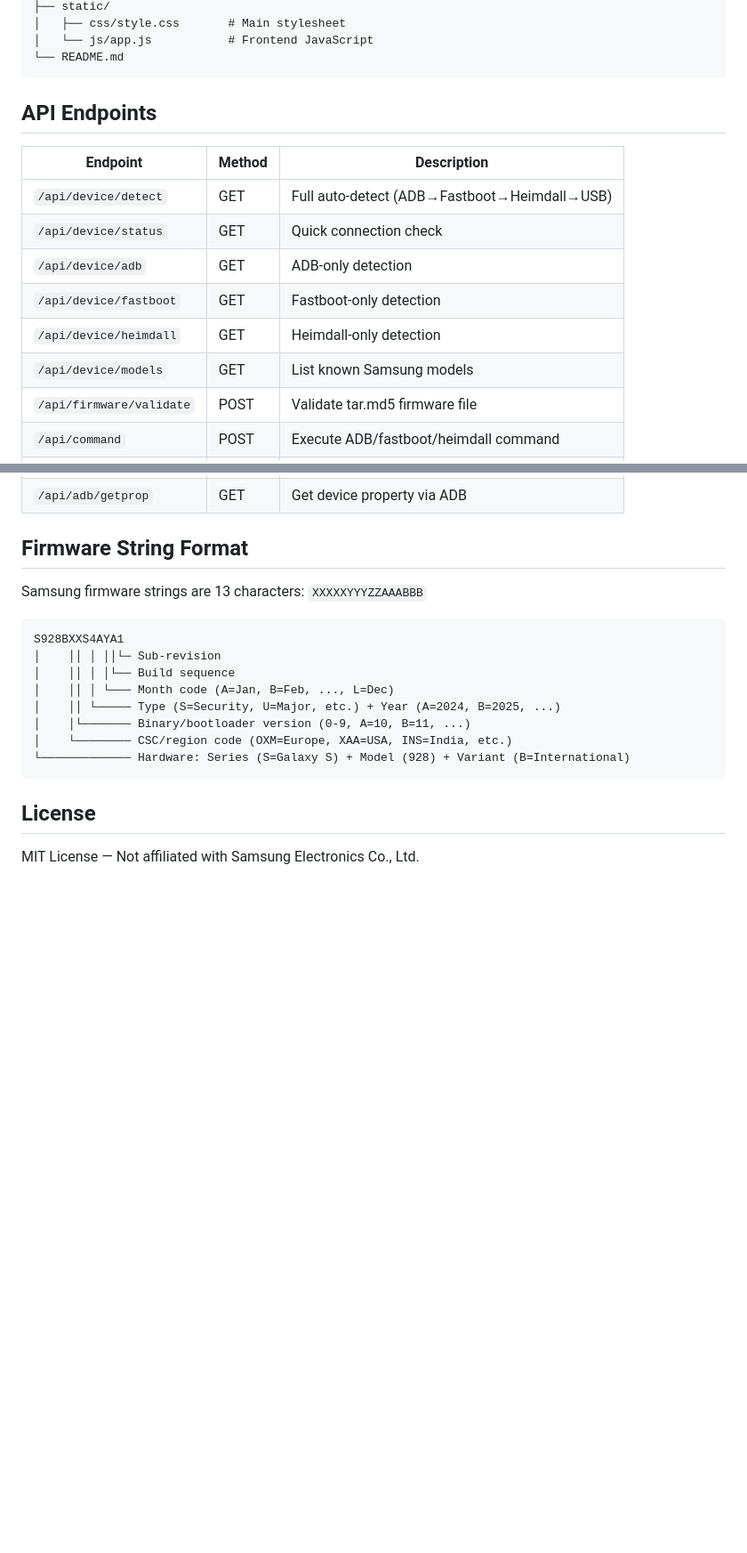
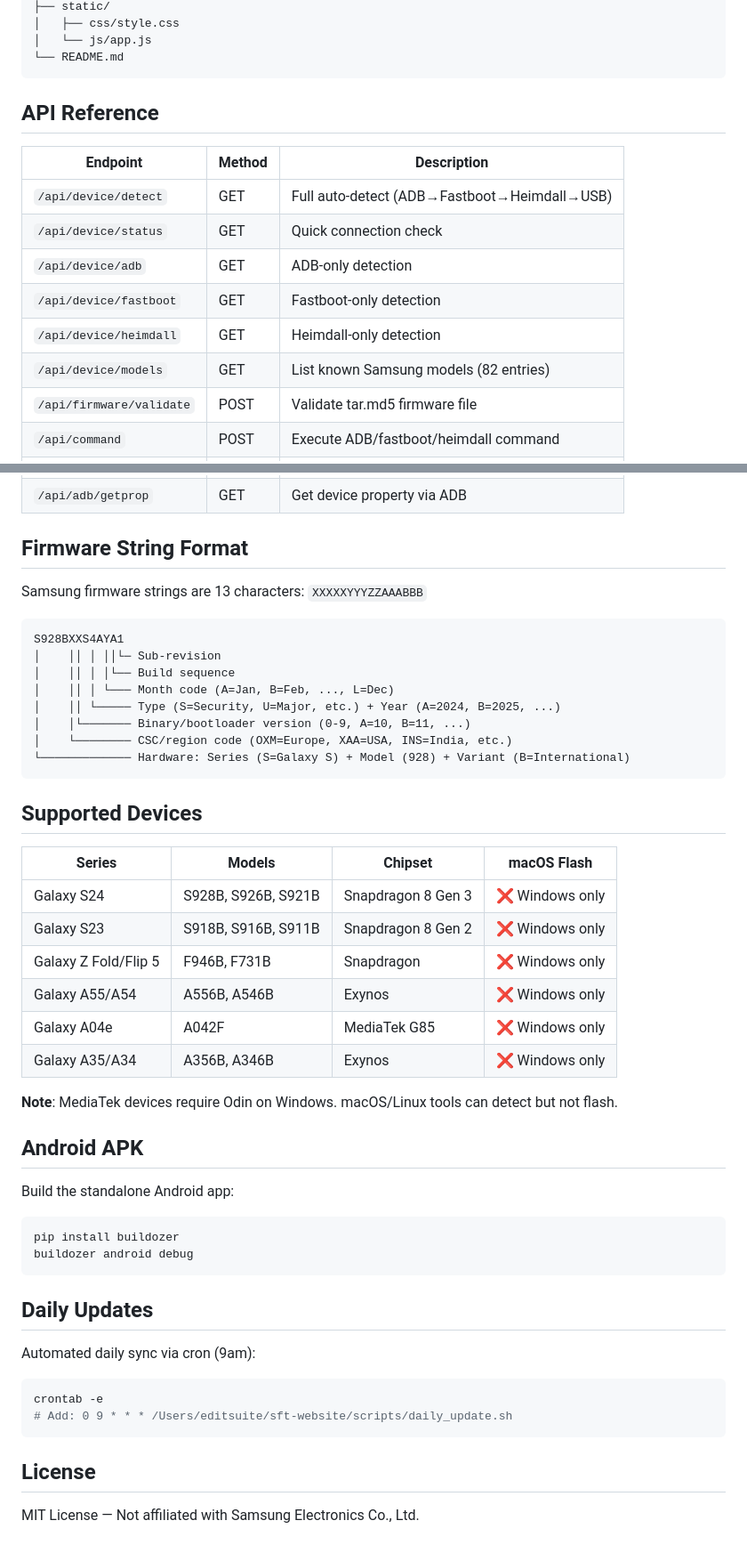
Before and after one commit to makhosipro-coder/sft-website, a Markdown page: README.md, 2 parts joined by grey strips. Shown at 89% size. GitHub-like rendering; blank space fills up the shorter version.

````diff
--- a/README.md
+++ b/README.md
@@ -76,10 +71,10 @@ sft-website/
 ├── static/
-│   ├── css/style.css       # Main stylesheet
-│   └── js/app.js           # Frontend JavaScript
+│   ├── css/style.css
+│   └── js/app.js
 └── README.md
 ```
 
-## API Endpoints
+## API Reference
 
 | Endpoint | Method | Description |
 |----------|--------|-------------|
@@ -88,7 +83,7 @@ sft-website/
 | `/api/device/adb` | GET | ADB-only detection |
 | `/api/device/fastboot` | GET | Fastboot-only detection |
 | `/api/device/heimdall` | GET | Heimdall-only detection |
-| `/api/device/models` | GET | List known Samsung models |
+| `/api/device/models` | GET | List known Samsung models (82 entries) |
 | `/api/firmware/validate` | POST | Validate tar.md5 firmware file |
 | `/api/command` | POST | Execute ADB/fastboot/heimdall command |
 | `/api/heimdall/pit` | GET | Read PIT via Heimdall |
@@ -109,6 +104,35 @@ S928BXXS4AYA1
 └───────────── Hardware: Series (S=Galaxy S) + Model (928) + Variant (B=International)
 ```
 
+## Supported Devices
+
+| Series | Models | Chipset | macOS Flash |
+|--------|--------|---------|-------------|
+| Galaxy S24 | S928B, S926B, S921B | Snapdragon 8 Gen 3 | ❌ Windows only |
+| Galaxy S23 | S918B, S916B, S911B | Snapdragon 8 Gen 2 | ❌ Windows only |
+| Galaxy Z Fold/Flip 5 | F946B, F731B | Snapdragon | ❌ Windows only |
+| Galaxy A55/A54 | A556B, A546B | Exynos | ❌ Windows only |
+| Galaxy A04e | A042F | MediaTek G85 | ❌ Windows only |
+| Galaxy A35/A34 | A356B, A346B | Exynos | ❌ Windows only |
+
+**Note**: MediaTek devices require Odin on Windows. macOS/Linux tools can detect but not flash.
+
+## Android APK
+
+Build the standalone Android app:
+```bash
+pip install buildozer
+buildozer android debug
+```
+
+## Daily Updates
+
+Automated daily sync via cron (9am):
+```bash
+crontab -e
+# Add: 0 9 * * * /Users/editsuite/sft-website/scripts/daily_update.sh
+```
+
 ## License
 
 MIT License — Not affiliated with Samsung Electronics Co., Ltd.
````
Also changed, not shown: other parts of README.md (+47 -52 lines).
